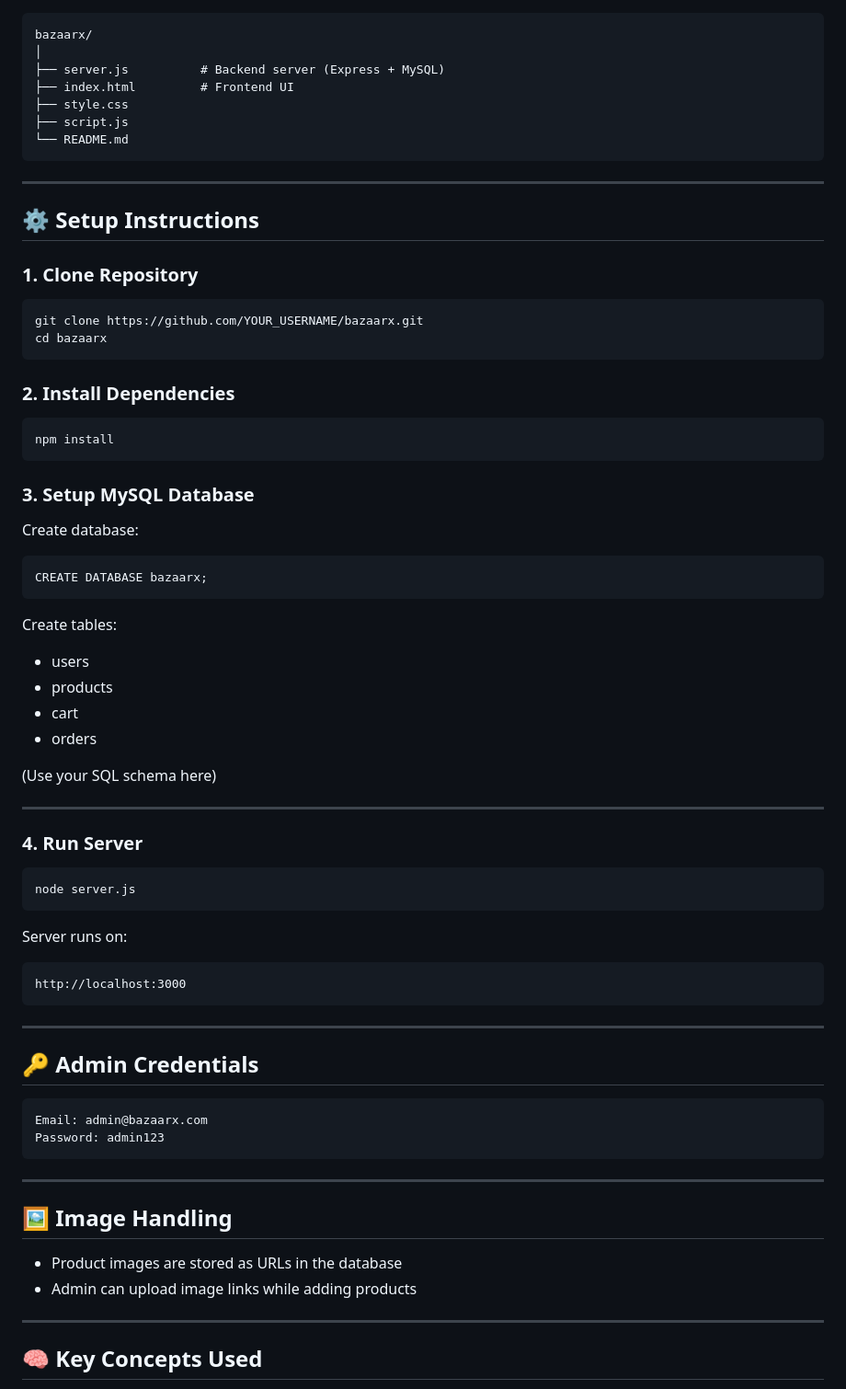
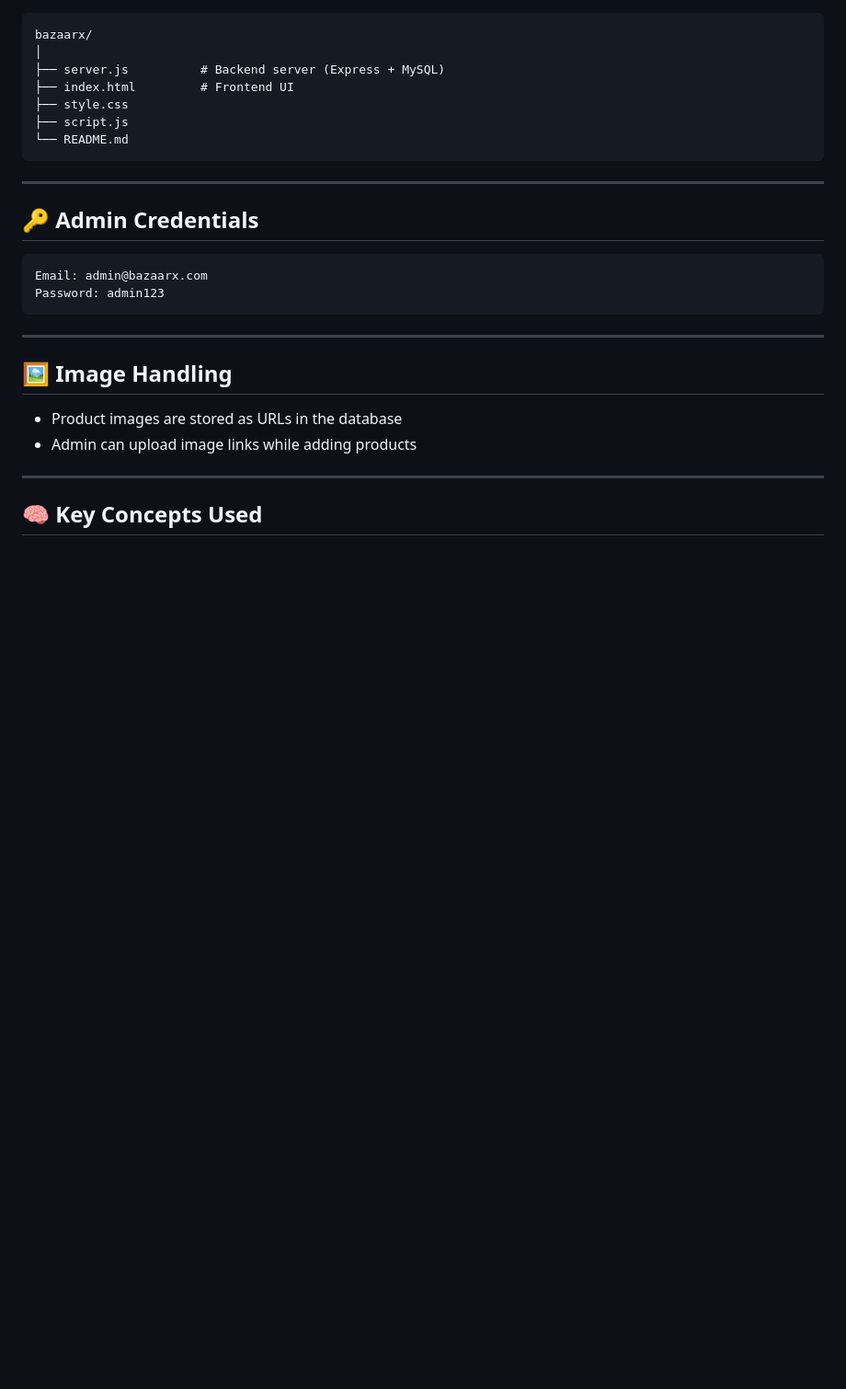
Before and after one commit to Meenakshi418/Ecommerce-shopping-catalog, a Markdown page: README.md, the part around the change. Shown at 92% size. Drawn GitHub-style; blank space fills up the shorter version.

````diff
--- a/README.md
+++ b/README.md
@@ -152,53 +152,6 @@ bazaarx/
 
 ---
 
-## ⚙️ Setup Instructions
-
-### 1. Clone Repository
-
-```
-git clone https://github.com/YOUR_USERNAME/bazaarx.git
-cd bazaarx
-```
-
-### 2. Install Dependencies
-
-```
-npm install
-```
-
-### 3. Setup MySQL Database
-
-Create database:
-
-```
-CREATE DATABASE bazaarx;
-```
-
-Create tables:
-
-* users
-* products
-* cart
-* orders
-
-(Use your SQL schema here)
-
----
-
-### 4. Run Server
-
-```
-node server.js
-```
-
-Server runs on:
-
-```
-http://localhost:3000
-```
-
----
 
 ## 🔑 Admin Credentials
 
````
